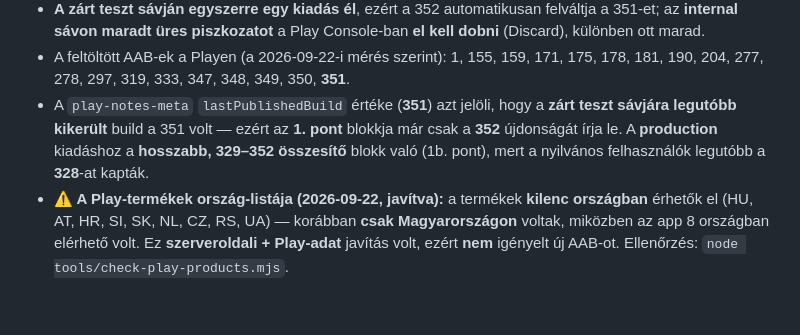
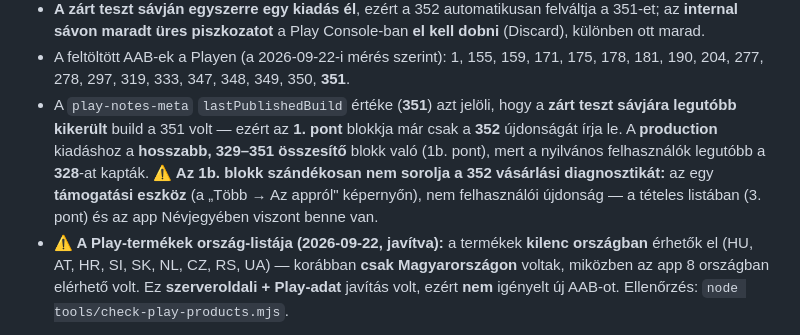
Before and after one commit to hungarianhardstyle/hungarian-hardstyle-app, a Markdown page: docs/PLAY-KIADASI-JEGYZET.md, the part around the change. GitHub-like rendering; blank space fills up the shorter version.

Commit message:
Play-jegyzet: az 1b osszesito pontositasa (a 352 diagnosztika tamogatasieszkoz, nem felhasznaloi ujdonsag)

```diff
--- a/docs/PLAY-KIADASI-JEGYZET.md
+++ b/docs/PLAY-KIADASI-JEGYZET.md
@@ -34,7 +34,7 @@ A Play Developer API-t **olvasásra** kérdezve (2026-09-22, a legfrissebb mér
 - **A production sáv viszont üres:** a termékkör megnyitása a Play zárt teszt követelményéhez kötött (személyes fejlesztői fióknál legalább **12 tesztelő / 14 nap** folyamatos zárt teszt), ezért az „élesítés" **nem** egy újabb AAB feltöltése, hanem a production access megnyitása + kiadás a meglévő bundle-ből.
 - **A zárt teszt sávján egyszerre egy kiadás él**, ezért a 352 automatikusan felváltja a 351-et; az **internal sávon maradt üres piszkozatot** a Play Console-ban **el kell dobni** (Discard), különben ott marad.
 - A feltöltött AAB-ek a Playen (a 2026-09-22-i mérés szerint): 1, 155, 159, 171, 175, 178, 181, 190, 204, 277, 278, 297, 319, 333, 347, 348, 349, 350, **351**.
-- A `play-notes-meta` `lastPublishedBuild` értéke (**351**) azt jelöli, hogy a **zárt teszt sávjára legutóbb kikerült** build a 351 volt — ezért az **1. pont** blokkja már csak a **352** újdonságát írja le. A **production** kiadáshoz a **hosszabb, 329–352 összesítő** blokk való (1b. pont), mert a nyilvános felhasználók legutóbb a **328**-at kapták.
+- A `play-notes-meta` `lastPublishedBuild` értéke (**351**) azt jelöli, hogy a **zárt teszt sávjára legutóbb kikerült** build a 351 volt — ezért az **1. pont** blokkja már csak a **352** újdonságát írja le. A **production** kiadáshoz a **hosszabb, 329–351 összesítő** blokk való (1b. pont), mert a nyilvános felhasználók legutóbb a **328**-at kapták. **⚠️ Az 1b. blokk szándékosan nem sorolja a 352 vásárlási diagnosztikát:** az egy **támogatási eszköz** (a „Több → Az appról" képernyőn), nem felhasználói újdonság — a tételes listában (3. pont) és az app Névjegyében viszont benne van.
 - **⚠️ A Play-termékek ország-listája (2026-09-22, javítva):** a termékek **kilenc országban** érhetők el (HU, AT, HR, SI, SK, NL, CZ, RS, UA) — korábban **csak Magyarországon** voltak, miközben az app 8 országban elérhető volt. Ez **szerveroldali + Play-adat** javítás volt, ezért **nem** igényelt új AAB-ot. Ellenőrzés: `node tools/check-play-products.mjs`.
 
 ## 0b. Play-követelmény: alkalmazásregisztráció (határidő: **2026. szeptember 30.**)
```
